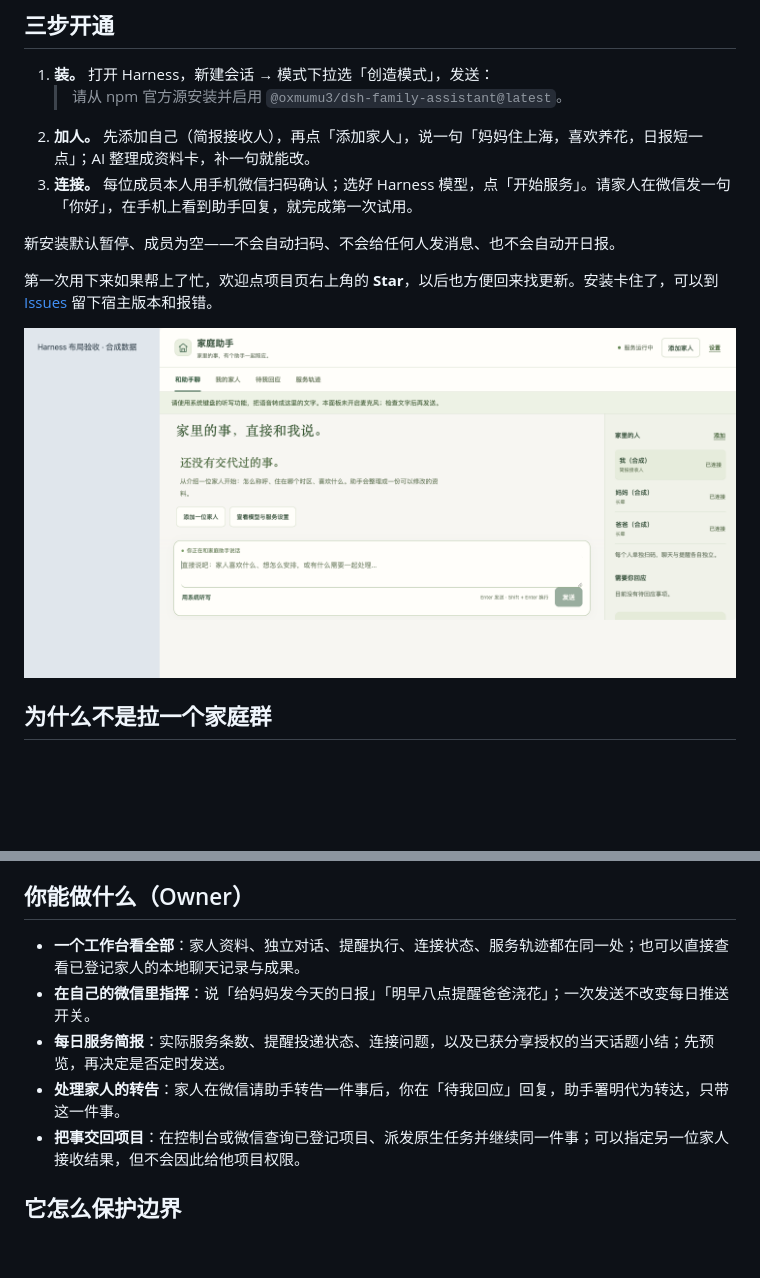
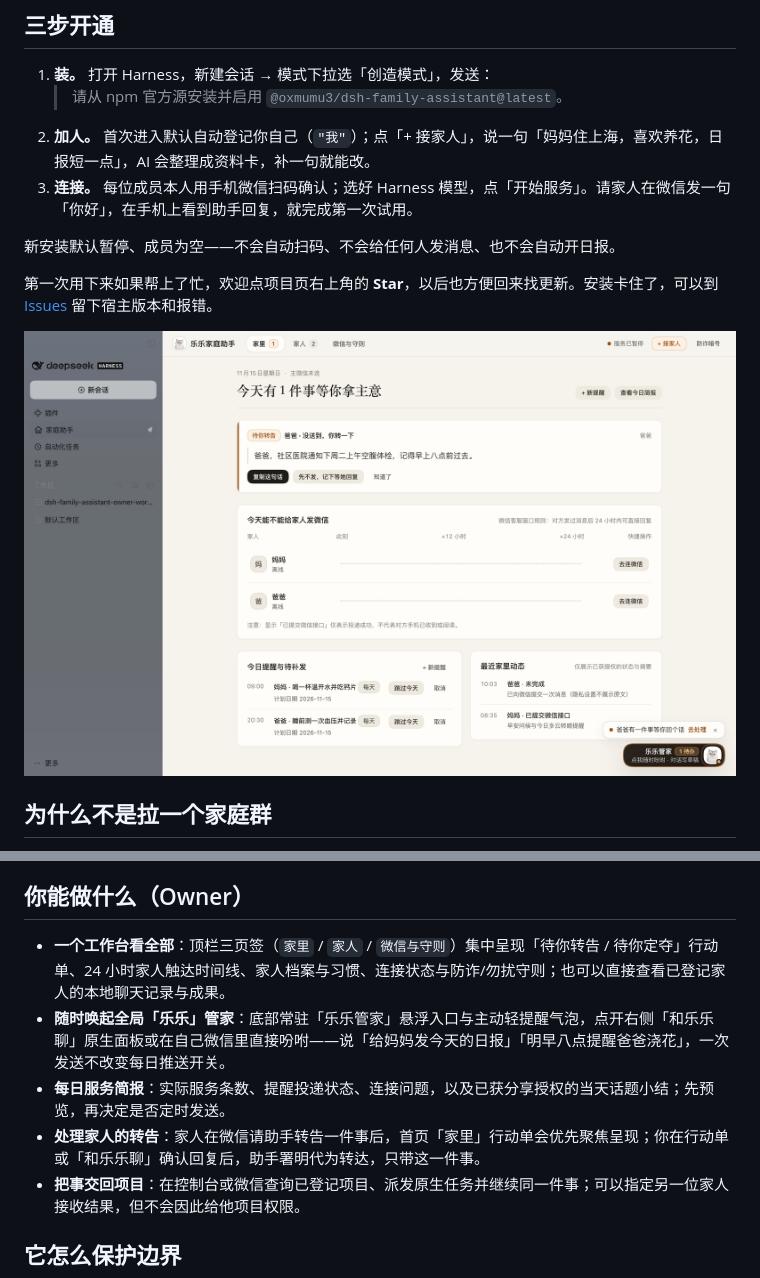
Before and after one commit to oxmumu3/dsh-family-assistant, a Markdown page: README.md, 2 parts joined by grey strips. Drawn GitHub-style; pictures changed too: docs/assets/workbench.png; blank space fills up the shorter version.

```diff
--- a/README.md
+++ b/README.md
@@ -16,7 +16,7 @@
 
 1. **装。** 打开 Harness，新建会话 → 模式下拉选「创造模式」，发送：
    > 请从 npm 官方源安装并启用 `@oxmumu3/dsh-family-assistant@latest`。
-2. **加人。** 先添加自己（简报接收人），再点「添加家人」，说一句「妈妈住上海，喜欢养花，日报短一点」；AI 整理成资料卡，补一句就能改。
+2. **加人。** 首次进入默认自动登记你自己（`"我"`）；点「+ 接家人」，说一句「妈妈住上海，喜欢养花，日报短一点」，AI 会整理成资料卡，补一句就能改。
 3. **连接。** 每位成员本人用手机微信扫码确认；选好 Harness 模型，点「开始服务」。请家人在微信发一句「你好」，在手机上看到助手回复，就完成第一次试用。
 
 新安装默认暂停、成员为空——不会自动扫码、不会给任何人发消息、也不会自动开日报。
@@ -45,10 +45,10 @@
 
 ## 你能做什么（Owner）
 
-- **一个工作台看全部**：家人资料、独立对话、提醒执行、连接状态、服务轨迹都在同一处；也可以直接查看已登记家人的本地聊天记录与成果。
-- **在自己的微信里指挥**：说「给妈妈发今天的日报」「明早八点提醒爸爸浇花」；一次发送不改变每日推送开关。
+- **一个工作台看全部**：顶栏三页签（`家里` / `家人` / `微信与守则`）集中呈现「待你转告 / 待你定夺」行动单、24 小时家人触达时间线、家人档案与习惯、连接状态与防诈/勿扰守则；也可以直接查看已登记家人的本地聊天记录与成果。
+- **随时唤起全局「乐乐」管家**：底部常驻「乐乐管家」悬浮入口与主动轻提醒气泡，点开右侧「和乐乐聊」原生面板或在自己微信里直接吩咐——说「给妈妈发今天的日报」「明早八点提醒爸爸浇花」，一次发送不改变每日推送开关。
 - **每日服务简报**：实际服务条数、提醒投递状态、连接问题，以及已获分享授权的当天话题小结；先预览，再决定是否定时发送。
-- **处理家人的转告**：家人在微信请助手转告一件事后，你在「待我回应」回复，助手署明代为转达，只带这一件事。
+- **处理家人的转告**：家人在微信请助手转告一件事后，首页「家里」行动单会优先聚焦呈现；你在行动单或「和乐乐聊」确认回复后，助手署明代为转达，只带这一件事。
 - **把事交回项目**：在控制台或微信查询已登记项目、派发原生任务并继续同一件事；可以指定另一位家人接收结果，但不会因此给他项目权限。
 
 ## 它怎么保护边界
```
Also changed, not shown: other parts of README.md (+1 -1 lines), docs/public-verification.md (+7 -0 lines), 14 other files.
